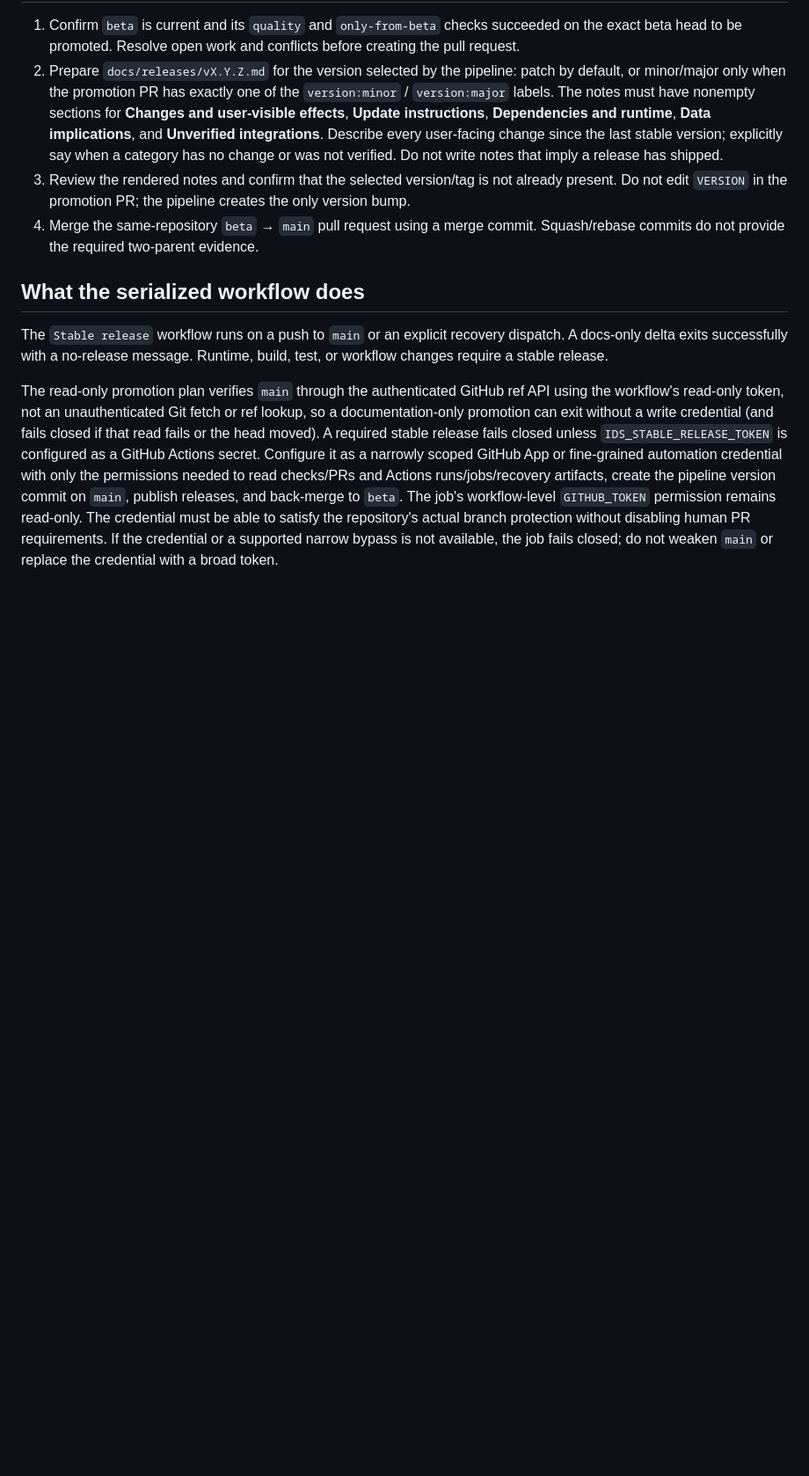
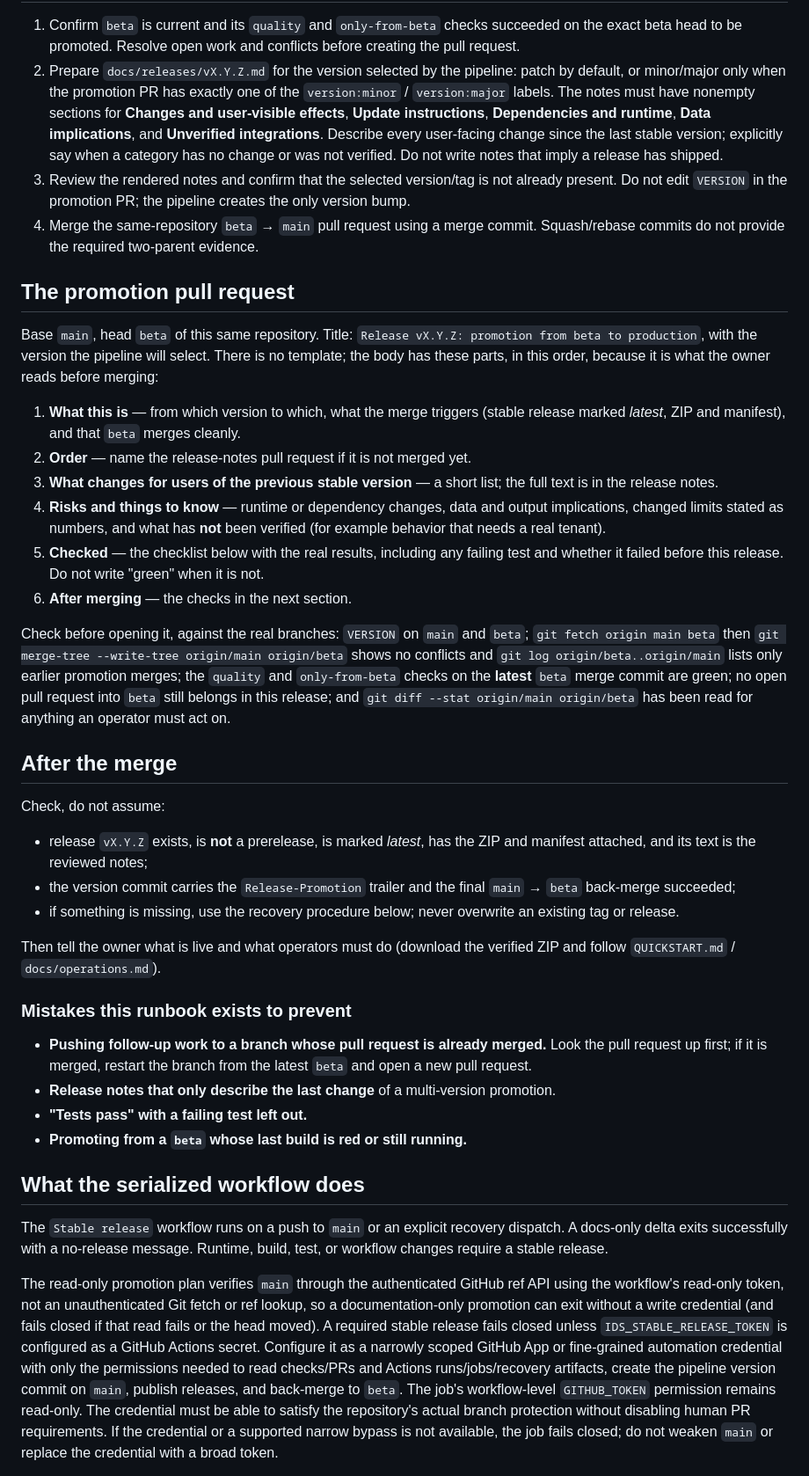
Before and after one commit to helmerzNL/intune-docs-studio, a Markdown page: docs/promotion-runbook.md, the part around one of its changes. Shown at 88% size. Rendered like a GitHub page; blank space fills up the shorter version.

```diff
--- a/docs/promotion-runbook.md
+++ b/docs/promotion-runbook.md
@@ -23,6 +78,60 @@ reviewed the proposed changes and requested that exact promotion.
    creates the only version bump.
 4. Merge the same-repository `beta` → `main` pull request using a merge commit.
    Squash/rebase commits do not provide the required two-parent evidence.
+
+## The promotion pull request
+
+Base `main`, head `beta` of this same repository. Title:
+`Release vX.Y.Z: promotion from beta to production`, with the version the
+pipeline will select. There is no template; the body has these parts, in this
+order, because it is what the owner reads before merging:
+
+1. **What this is** — from which version to which, what the merge triggers
+   (stable release marked *latest*, ZIP and manifest), and that `beta` merges
+   cleanly.
+2. **Order** — name the release-notes pull request if it is not merged yet.
+3. **What changes for users of the previous stable version** — a short list; the
+   full text is in the release notes.
+4. **Risks and things to know** — runtime or dependency changes, data and
+   output implications, changed limits stated as numbers, and what has **not**
+   been verified (for example behavior that needs a real tenant).
+5. **Checked** — the checklist below with the real results, including any
+   failing test and whether it failed before this release. Do not write
+   "green" when it is not.
+6. **After merging** — the checks in the next section.
+
+Check before opening it, against the real branches: `VERSION` on `main` and
+`beta`; `git fetch origin main beta` then
+`git merge-tree --write-tree origin/main origin/beta` shows no conflicts and
+`git log origin/beta..origin/main` lists only earlier promotion merges; the
+`quality` and `only-from-beta` checks on the **latest** `beta` merge commit are
+green; no open pull request into `beta` still belongs in this release; and
+`git diff --stat origin/main origin/beta` has been read for anything an
+operator must act on.
+
+## After the merge
+
+Check, do not assume:
+
+- release `vX.Y.Z` exists, is **not** a prerelease, is marked *latest*, has the
+  ZIP and manifest attached, and its text is the reviewed notes;
+- the version commit carries the `Release-Promotion` trailer and the final
+  `main` → `beta` back-merge succeeded;
+- if something is missing, use the recovery procedure below; never overwrite an
+  existing tag or release.
+
+Then tell the owner what is live and what operators must do (download the
+verified ZIP and follow `QUICKSTART.md` / `docs/operations.md`).
+
+### Mistakes this runbook exists to prevent
+
+- **Pushing follow-up work to a branch whose pull request is already merged.**
+  Look the pull request up first; if it is merged, restart the branch from the
+  latest `beta` and open a new pull request.
+- **Release notes that only describe the last change** of a multi-version
+  promotion.
+- **"Tests pass" with a failing test left out.**
+- **Promoting from a `beta` whose last build is red or still running.**
 
 ## What the serialized workflow does
 
```
Also changed, not shown: other parts of docs/promotion-runbook.md (+55 -0 lines), AGENTS.md (+12 -0 lines).
